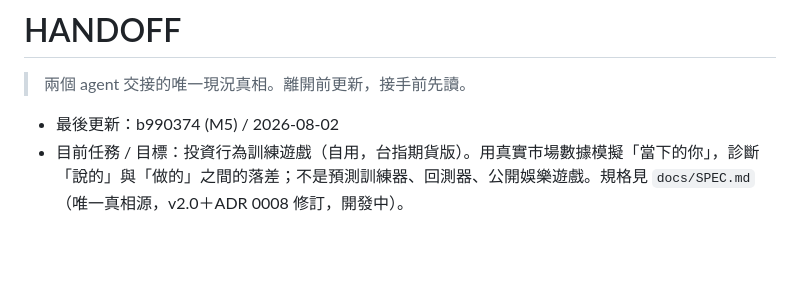
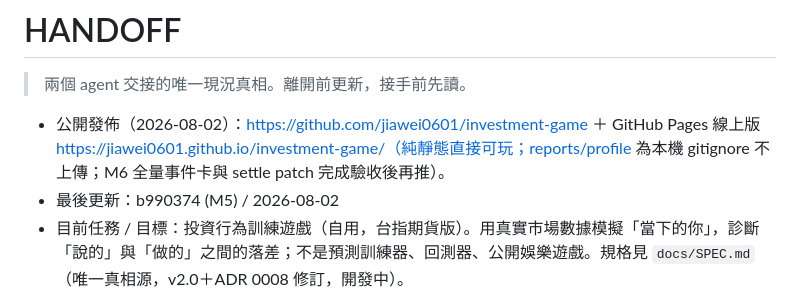
Before and after one commit to jiawei0601/investment-game, a Markdown page: HANDOFF.md, the part around the change. Drawn GitHub-style; blank space fills up the shorter version.

Commit message:
docs: 記錄公開發佈與 Pages 網址

```diff
--- a/HANDOFF.md
+++ b/HANDOFF.md
@@ -2,6 +2,7 @@
 
 > 兩個 agent 交接的唯一現況真相。離開前更新，接手前先讀。
 
+- 公開發佈（2026-08-02）：https://github.com/jiawei0601/investment-game ＋ GitHub Pages 線上版 https://jiawei0601.github.io/investment-game/（純靜態直接可玩；reports/profile 為本機 gitignore 不上傳；M6 全量事件卡與 settle patch 完成驗收後再推）。
 - 最後更新：b990374 (M5) / 2026-08-02
 - 目前任務 / 目標：投資行為訓練遊戲（自用，台指期貨版）。用真實市場數據模擬「當下的你」，診斷「說的」與「做的」之間的落差；不是預測訓練器、回測器、公開娛樂遊戲。規格見 `docs/SPEC.md`（唯一真相源，v2.0＋ADR 0008 修訂，開發中）。
 - 已完成：
```
